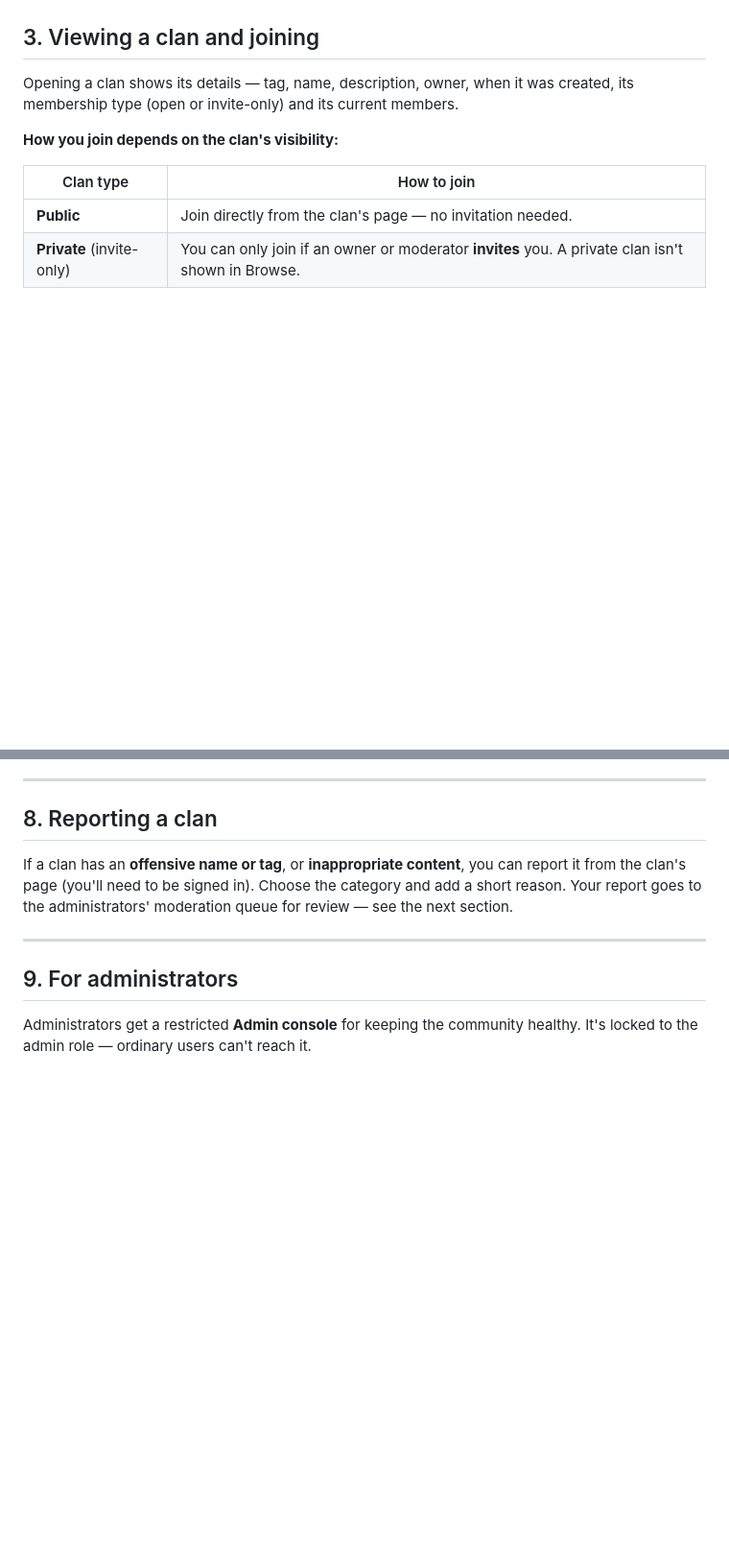
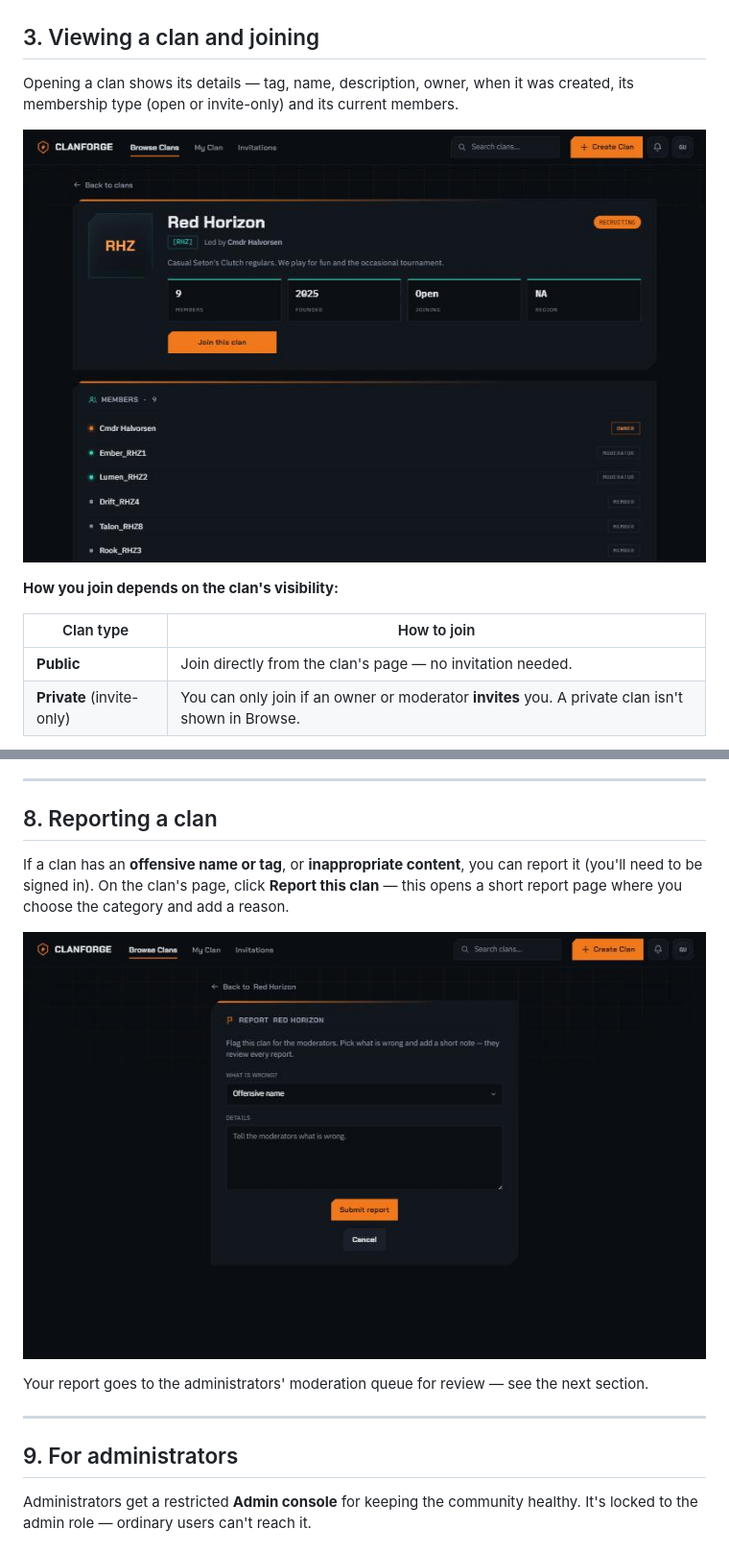
Before and after one commit to FAForever/clanforge-client, a Markdown page: docs/user-guide.md, 2 parts joined by grey strips. Shown: that part at 96% size. GitHub-like rendering; pictures changed too: docs/images/user-guide/03-clan-detail.jpg (added), docs/images/user-guide/08-report-clan.jpg (added); blank space fills up the shorter version.

Commit message:
Update user guide for the detail and report pages
Add a clan detail screenshot to "Viewing a clan and joining", and
update "Reporting a clan" for the new dedicated report page (reached
from a "Report this clan" button), with a screenshot of it.

```diff
--- a/docs/user-guide.md
+++ b/docs/user-guide.md
@@ -54,6 +54,8 @@ commanders and recruiting clans there are right now.
 
 Opening a clan shows its details — tag, name, description, owner, when it was created, its
 membership type (open or invite-only) and its current members.
+
+![A clan's detail page](images/user-guide/03-clan-detail.jpg)
 
 **How you join depends on the clan's visibility:**
 
@@ -145,9 +147,13 @@ and an expiry date, after which they can no longer be accepted.
 
 ## 8. Reporting a clan
 
-If a clan has an **offensive name or tag**, or **inappropriate content**, you can report it from the
-clan's page (you'll need to be signed in). Choose the category and add a short reason. Your report
-goes to the administrators' moderation queue for review — see the next section.
+If a clan has an **offensive name or tag**, or **inappropriate content**, you can report it (you'll
+need to be signed in). On the clan's page, click **Report this clan** — this opens a short report
+page where you choose the category and add a reason.
+
+![The report-a-clan page](images/user-guide/08-report-clan.jpg)
+
+Your report goes to the administrators' moderation queue for review — see the next section.
 
 ---
 
```
